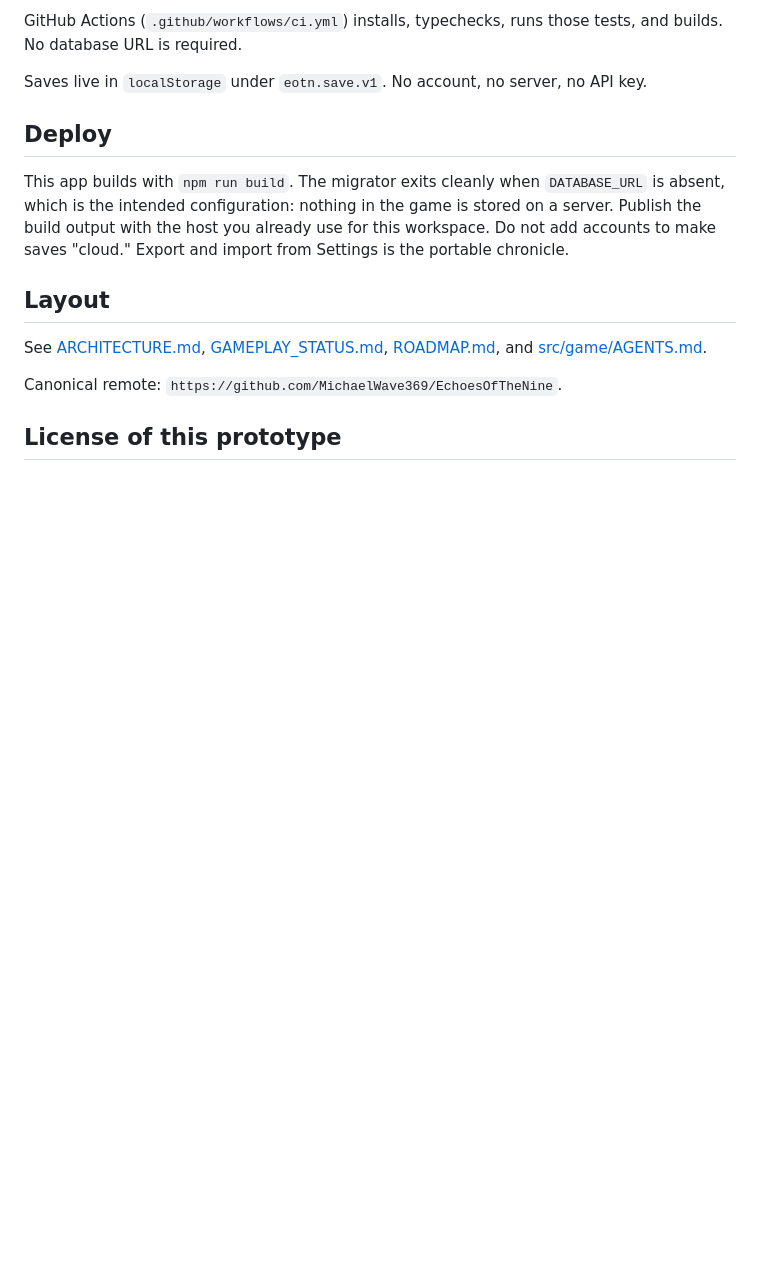
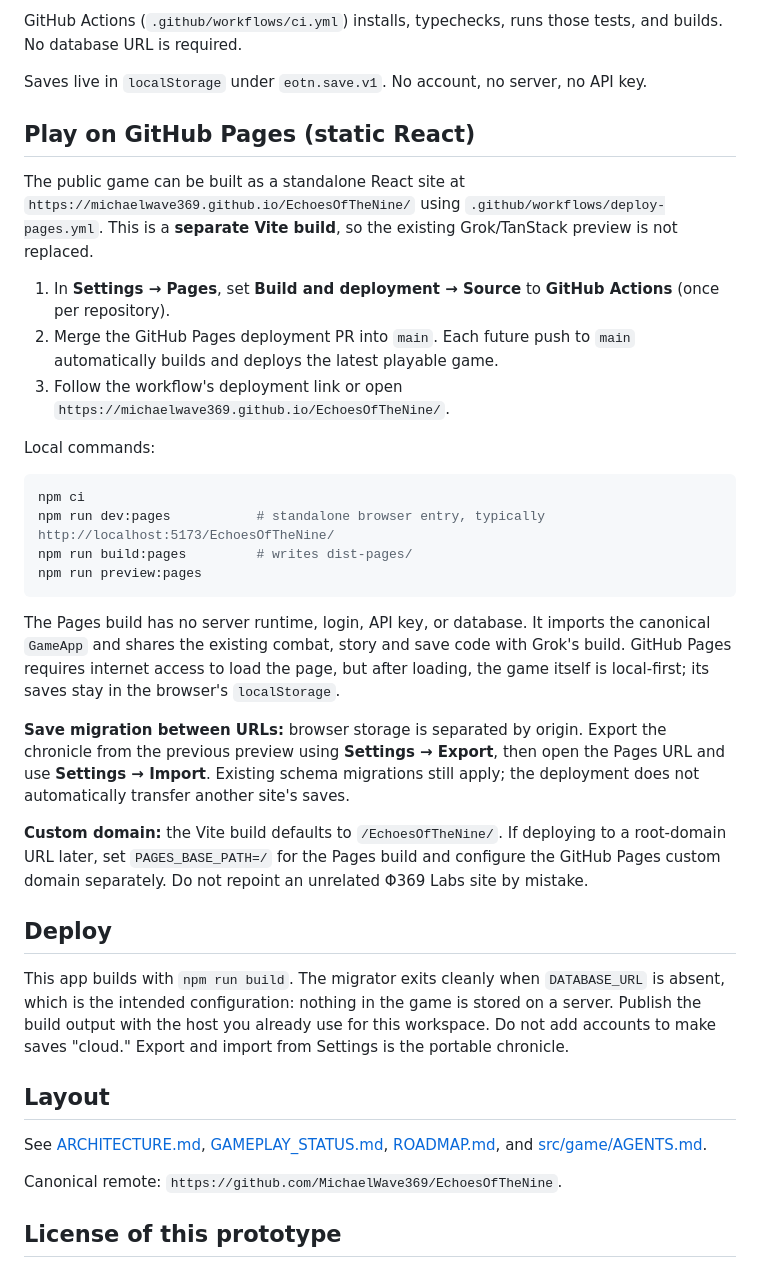
Before and after one commit to MichaelWave369/EchoesOfTheNine, a Markdown page: README.md, the part around the change. Drawn GitHub-style; blank space fills up the shorter version.

Commit message:
Document and verify Pages React build: README.md

````diff
--- a/README.md
+++ b/README.md
@@ -53,6 +53,30 @@ GitHub Actions (`.github/workflows/ci.yml`) installs, typechecks, runs those tes
 
 Saves live in `localStorage` under `eotn.save.v1`. No account, no server, no API key.
 
+
+## Play on GitHub Pages (static React)
+
+The public game can be built as a standalone React site at `https://michaelwave369.github.io/EchoesOfTheNine/` using `.github/workflows/deploy-pages.yml`. This is a **separate Vite build**, so the existing Grok/TanStack preview is not replaced.
+
+1. In **Settings → Pages**, set **Build and deployment → Source** to **GitHub Actions** (once per repository).
+2. Merge the GitHub Pages deployment PR into `main`. Each future push to `main` automatically builds and deploys the latest playable game.
+3. Follow the workflow's deployment link or open `https://michaelwave369.github.io/EchoesOfTheNine/`.
+
+Local commands:
+
+```bash
+npm ci
+npm run dev:pages           # standalone browser entry, typically http://localhost:5173/EchoesOfTheNine/
+npm run build:pages         # writes dist-pages/
+npm run preview:pages
+```
+
+The Pages build has no server runtime, login, API key, or database. It imports the canonical `GameApp` and shares the existing combat, story and save code with Grok's build. GitHub Pages requires internet access to load the page, but after loading, the game itself is local-first; its saves stay in the browser's `localStorage`.
+
+**Save migration between URLs:** browser storage is separated by origin. Export the chronicle from the previous preview using **Settings → Export**, then open the Pages URL and use **Settings → Import**. Existing schema migrations still apply; the deployment does not automatically transfer another site's saves.
+
+**Custom domain:** the Vite build defaults to `/EchoesOfTheNine/`. If deploying to a root-domain URL later, set `PAGES_BASE_PATH=/` for the Pages build and configure the GitHub Pages custom domain separately. Do not repoint an unrelated Φ369 Labs site by mistake.
+
 ## Deploy
 
 This app builds with `npm run build`. The migrator exits cleanly when `DATABASE_URL` is absent, which is the intended configuration: nothing in the game is stored on a server. Publish the build output with the host you already use for this workspace. Do not add accounts to make saves "cloud." Export and import from Settings is the portable chronicle.
````
